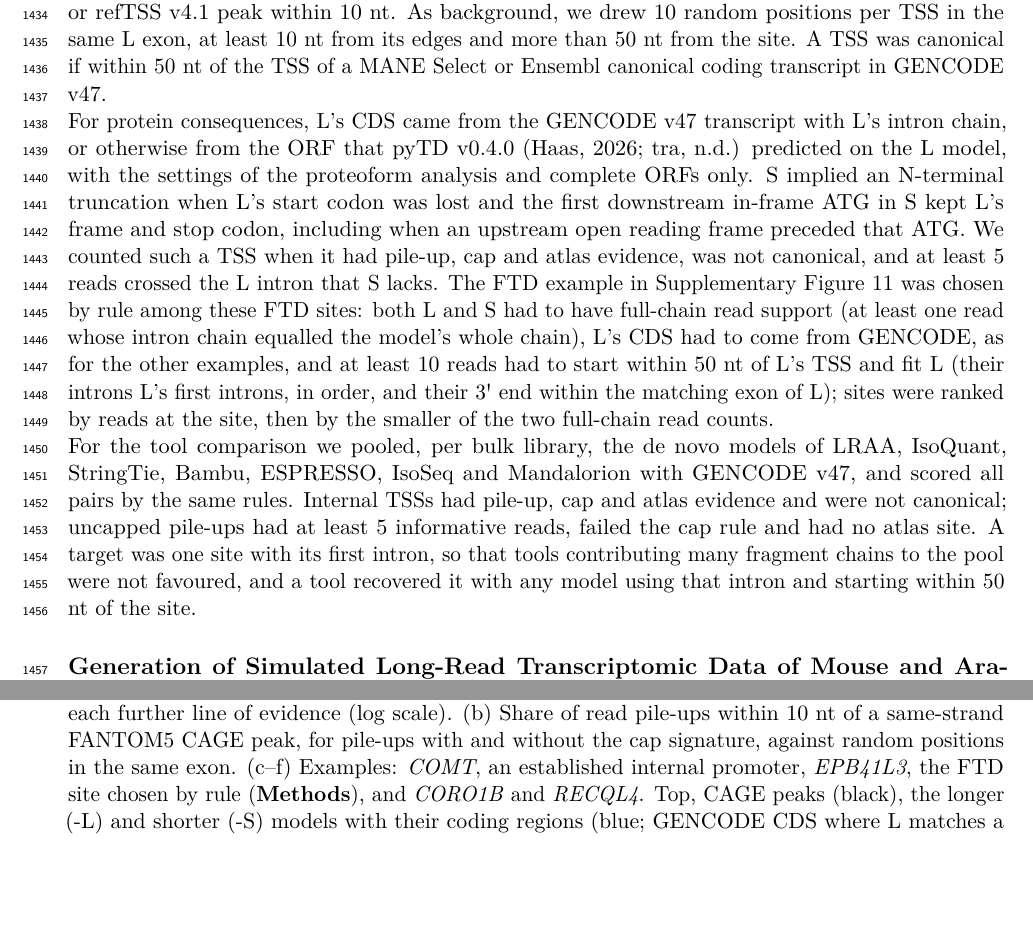
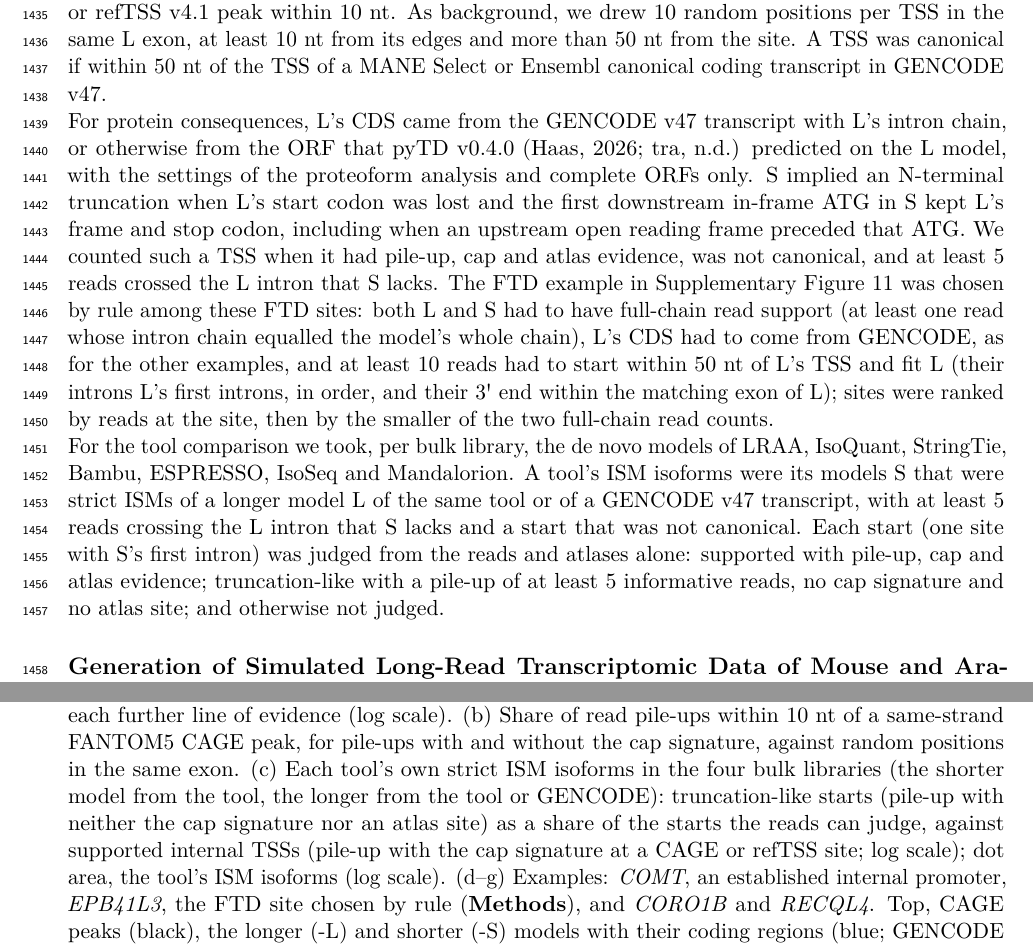
Before and after one commit to MethodsDev/LRAA-paper-LaTeX, a LaTeX document (main.tex, which reads sections/methods.tex, sections/supplement.tex): two parts of pages 42 and 71 of 72, joined at a grey line, cut so that both start at the same text, the shorter picture padded with empty space. Compiled offline with pdfLaTeX.

Commit message:
Supp Fig 11c: each tool judged on its own ISM isoforms; Results and Methods rewritten; examples back to d-g
Co-Authored-By: Claude Opus 5.5 <noreply@anthropic.com>

```diff
--- a/sections/methods.tex
+++ b/sections/methods.tex
@@ -291,7 +291,7 @@ We paired each LRAA isoform S with any longer isoform L in the same model set wh
 
 For protein consequences, L's CDS came from the GENCODE v47 transcript with L's intron chain, or otherwise from the ORF that pyTD v0.4.0 \citep{pytransdecoder, transdecodernd} predicted on the L model, with the settings of the proteoform analysis and complete ORFs only. S implied an N-terminal truncation when L's start codon was lost and the first downstream in-frame ATG in S kept L's frame and stop codon, including when an upstream open reading frame preceded that ATG. We counted such a TSS when it had pile-up, cap and atlas evidence, was not canonical, and at least 5 reads crossed the L intron that S lacks. The FTD example in Supplementary Figure~\ref{sfig:ism} was chosen by rule among these FTD sites: both L and S had to have full-chain read support (at least one read whose intron chain equalled the model's whole chain), L's CDS had to come from GENCODE, as for the other examples, and at least 10 reads had to start within 50 nt of L's TSS and fit L (their introns L's first introns, in order, and their 3\textquotesingle{} end within the matching exon of L); sites were ranked by reads at the site, then by the smaller of the two full-chain read counts.
 
-For the tool comparison we pooled, per bulk library, the de novo models of LRAA, IsoQuant, StringTie, Bambu, ESPRESSO, IsoSeq and Mandalorion with GENCODE v47, and scored all pairs by the same rules. Internal TSSs had pile-up, cap and atlas evidence and were not canonical; uncapped pile-ups had at least 5 informative reads, failed the cap rule and had no atlas site. A target was one site with its first intron, so that tools contributing many fragment chains to the pool were not favoured, and a tool recovered it with any model using that intron and starting within 50 nt of the site.
+For the tool comparison we took, per bulk library, the de novo models of LRAA, IsoQuant, StringTie, Bambu, ESPRESSO, IsoSeq and Mandalorion. A tool's ISM isoforms were its models S that were strict ISMs of a longer model L of the same tool or of a GENCODE v47 transcript, with at least 5 reads crossing the L intron that S lacks and a start that was not canonical. Each start (one site with S's first intron) was judged from the reads and atlases alone: supported with pile-up, cap and atlas evidence; truncation-like with a pile-up of at least 5 informative reads, no cap signature and no atlas site; and otherwise not judged.
 
 \subsection{Generation of Simulated Long-Read Transcriptomic Data of Mouse and Arabidopsis}\label{generation-of-simulated-long-read-transcriptomic-data-of-mouse-and-arabidopsis}
 
--- a/sections/supplement.tex
+++ b/sections/supplement.tex
@@ -72,7 +72,7 @@
 \pandocbounded{\includegraphics{figures/supp/SuppFig_ISM_internal_TSS.pdf}}
 \end{center}
 
-\captionof{figure}{Internal TSSs of incomplete splice match (ISM) isoforms. (a) Strict ISM TSSs in LRAA models by library: those at a read pile-up with the cap signature, then those with each further line of evidence (log scale). (b) Share of read pile-ups within 10 nt of a same-strand FANTOM5 CAGE peak, for pile-ups with and without the cap signature, against random positions in the same exon. (c--f) Examples: \emph{COMT}, an established internal promoter, \emph{EPB41L3}, the FTD site chosen by rule (\textbf{Methods}), and \emph{CORO1B} and \emph{RECQL4}. Top, CAGE peaks (black), the longer (-L) and shorter (-S) models with their coding regions (blue; GENCODE CDS where L matches a GENCODE coding transcript, otherwise the pyTD ORF of L, and for S the in-frame part from its start codon), and a sample of the reads compatible with L or S (their introns a consecutive run of the model's introns, their ends within the matching exons), always including a read carrying the whole intron chain of L and one carrying that of S, coloured by where they start: at L's TSS (within 50 nt; blue), at the S site (green), or elsewhere (grey); gaps between exons compressed. The title gives the share of S-site reads with the cap signature. Bottom, on the same axis, the 5\textquotesingle{} ends of the compatible reads that reach S's first splice donor (square-root scale), coloured as the reads. Dashed lines: L's TSS (grey) and the S site (green).}\label{sfig:ism}
+\captionof{figure}{Internal TSSs of incomplete splice match (ISM) isoforms. (a) Strict ISM TSSs in LRAA models by library: those at a read pile-up with the cap signature, then those with each further line of evidence (log scale). (b) Share of read pile-ups within 10 nt of a same-strand FANTOM5 CAGE peak, for pile-ups with and without the cap signature, against random positions in the same exon. (c) Each tool's own strict ISM isoforms in the four bulk libraries (the shorter model from the tool, the longer from the tool or GENCODE): truncation-like starts (pile-up with neither the cap signature nor an atlas site) as a share of the starts the reads can judge, against supported internal TSSs (pile-up with the cap signature at a CAGE or refTSS site; log scale); dot area, the tool's ISM isoforms (log scale). (d--g) Examples: \emph{COMT}, an established internal promoter, \emph{EPB41L3}, the FTD site chosen by rule (\textbf{Methods}), and \emph{CORO1B} and \emph{RECQL4}. Top, CAGE peaks (black), the longer (-L) and shorter (-S) models with their coding regions (blue; GENCODE CDS where L matches a GENCODE coding transcript, otherwise the pyTD ORF of L, and for S the in-frame part from its start codon), and a sample of the reads compatible with L or S (their introns a consecutive run of the model's introns, their ends within the matching exons), always including a read carrying the whole intron chain of L and one carrying that of S, coloured by where they start: at L's TSS (within 50 nt; blue), at the S site (green), or elsewhere (grey); gaps between exons compressed. The title gives the share of S-site reads with the cap signature. Bottom, on the same axis, the 5\textquotesingle{} ends of the compatible reads that reach S's first splice donor (square-root scale), coloured as the reads. Dashed lines: L's TSS (grey) and the S site (green).}\label{sfig:ism}
 
 \clearpage
 \section*{Supplementary Tables}
```
Also changed, not shown: sections/results.tex (+2 -2 lines), figures/supp/SuppFig_ISM_internal_TSS.pdf.
